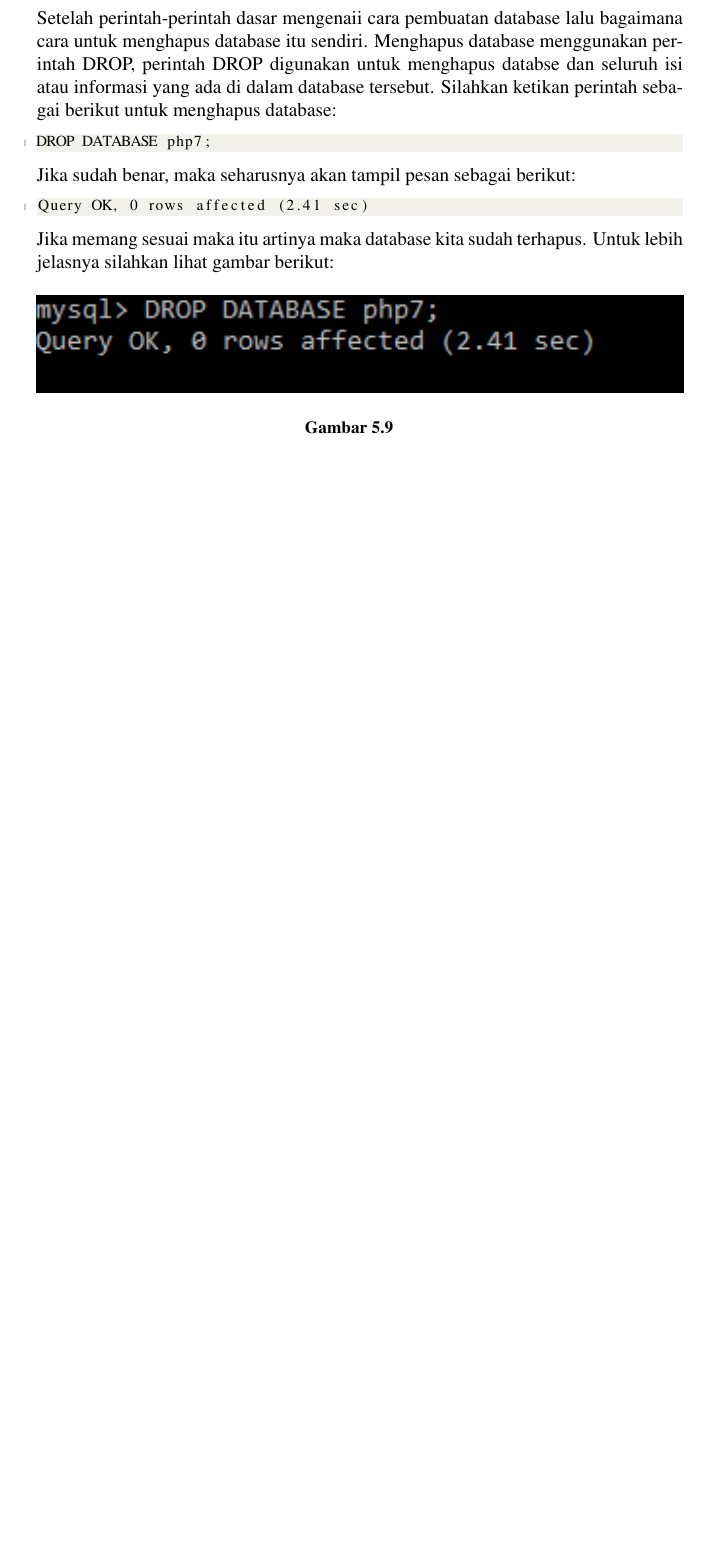
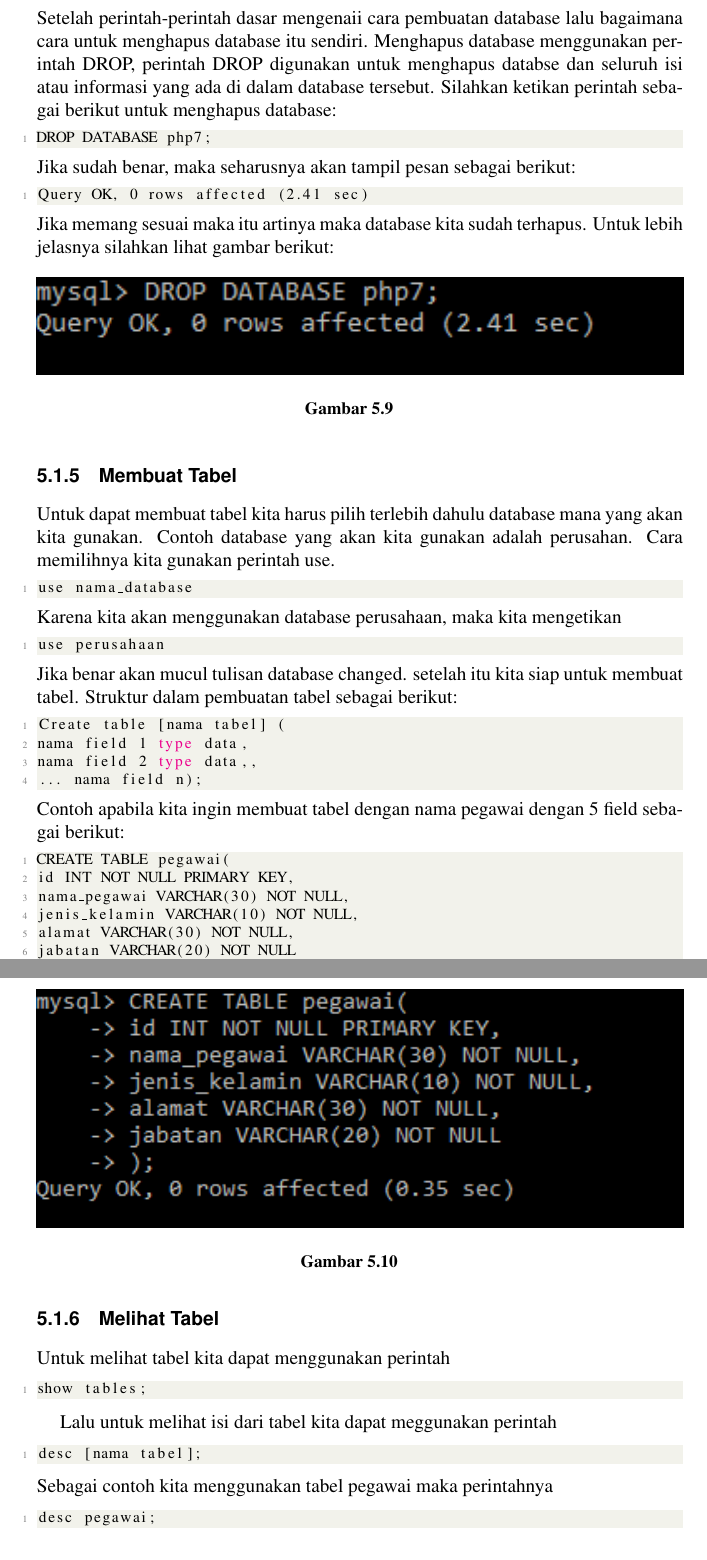
Before and after one commit to BukuInformatika/PHP7, a LaTeX thesis (main.tex, which reads chapters/5.tex): part of page 82 of 93 before the commit and two parts of pages 82 and 83 of 93 after it, the two joined at a grey line, cut so that both start at the same text, the shorter picture padded with empty space. The pictures show the PDF file main.pdf that the author committed with the source.

Commit message:
updatesss

```diff
--- a/chapters/5.tex
+++ b/chapters/5.tex
@@ -129,3 +129,15 @@ Jika memang sesuai maka itu artinya maka database kita sudah terhapus. Untuk leb
 \caption{}
 \label{drop}
   \end{figure}
+
+\subsection{Membuat Tabel}
+Untuk dapat membuat tabel kita harus pilih terlebih dahulu database mana yang akan kita gunakan. Contoh database yang akan kita gunakan adalah perusahan. Cara memilihnya kita gunakan perintah use.
+\begin{lstlisting}
+use nama_database
+\end{lstlisting}
+Karena kita akan menggunakan database perusahaan, maka kita mengetikan
+\begin{lstlisting}
+use perusahaan
+\end{lstlisting}
+Jika benar akan mucul tulisan database changed. setelah itu kita siap untuk membuat tabel. Struktur dalam pembuatan tabel sebagai berikut:
+\begin{lstlisting}
@@ -131,0 +147,6 @@ Jika memang sesuai maka itu artinya maka database kita sudah terhapus. Untuk leb
+... nama field n);
+\end{lstlisting}
+Contoh apabila kita ingin membuat tabel dengan nama pegawai dengan 5 field sebagai berikut:
+\begin{lstlisting}
+CREATE TABLE pegawai(
+id INT NOT NULL PRIMARY KEY,
@@ -131,0 +158 @@ Jika memang sesuai maka itu artinya maka database kita sudah terhapus. Untuk leb
+\end{lstlisting}
@@ -131,0 +164,17 @@ Jika memang sesuai maka itu artinya maka database kita sudah terhapus. Untuk leb
+\end{figure}
+Untuk saran, penamaan tabel atau field jangan pakai spasi.
+
+\subsection{Melihat Tabel}
+Untuk melihat tabel kita dapat menggunakan perintah
+\begin{lstlisting}
+show tables;
+\end{lstlisting}
+
+Lalu untuk melihat isi dari tabel kita dapat meggunakan perintah
+\begin{lstlisting}
+desc [nama tabel];
+\end{lstlisting}
+Sebagai contoh kita menggunakan tabel pegawai maka perintahnya
+\begin{lstlisting}
+desc pegawai;
+\end{lstlisting}
```
Also changed, not shown: figures/create_table.PNG (added), figures/lihat_tabel.PNG (added), main.pdf, chapters/5.tex (20 more changed lines).
